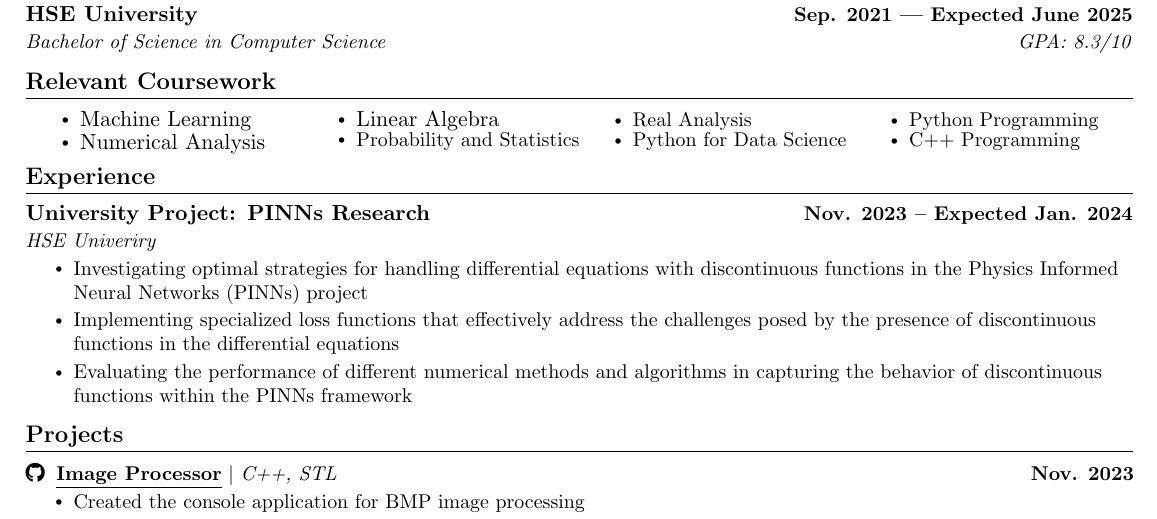
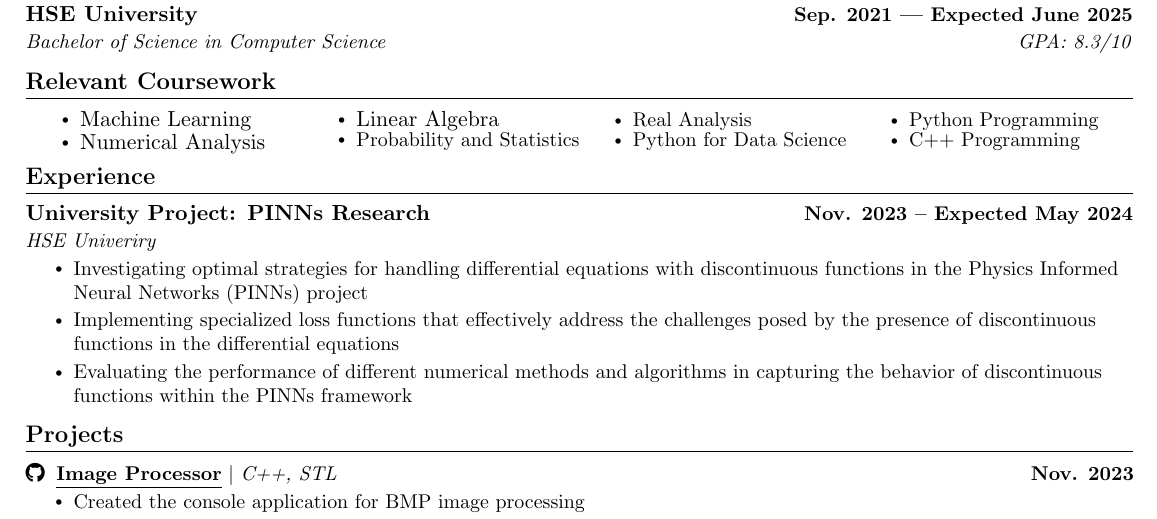
Before and after one commit to tlidzhiev/cv, a LaTeX document (main.tex): part of the page, cut so that both start at the same text. Compiled offline with pdfLaTeX.

Commit message:
Update main.tex

```diff
--- a/main.tex
+++ b/main.tex
@@ -164,7 +164,7 @@
   \resumeSubHeadingListStart
 
     \resumeSubheading
-      {University Project: PINNs Research}{Nov. 2023 -- Expected Jan. 2024}
+      {University Project: PINNs Research}{Nov. 2023 -- Expected May 2024}
       {HSE Univeriry}{}
       \resumeItemListStart
         \resumeItem{Investigating optimal strategies for handling differential equations with discontinuous functions in the Physics Informed Neural Networks (PINNs) project}
```
